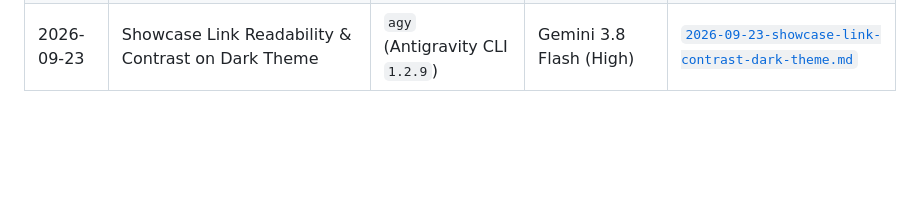
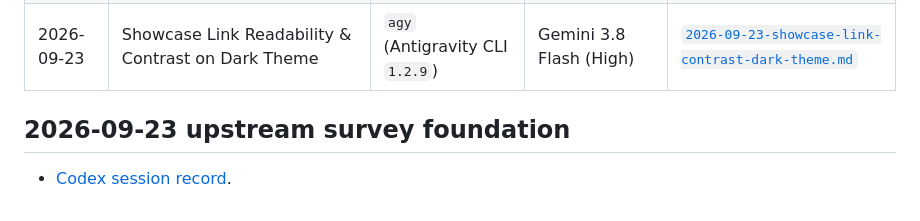
Before and after one commit to greenermoose/omarchy-fred-plugin, a Markdown page: docs/ai/README.md, the part around the change. Rendered like a GitHub page; blank space fills up the shorter version.

Commit message:
docs: record upstream survey session provenance
Co-authored-by: Codex <codex@openai.com>
AI-Tool: codex-cli 0.156.1
AI-Model: gpt-6-sol

```diff
--- a/docs/ai/README.md
+++ b/docs/ai/README.md
@@ -27,3 +27,7 @@ This directory contains individual session records documenting prompt history, t
 | 2026-09-22 | Rebrand the suite to Tamlinux | Cursor `3.21.16` | composer | [`2026-09-22-tamlinux-branding.md`](2026-09-22-tamlinux-branding.md) |
 | 2026-09-23 | Complete the Stage 1 plugin releases | Codex CLI `0.155.1` | `gpt-6-sol` | [`2026-09-23-plugin-releases.md`](2026-09-23-plugin-releases.md) |
 | 2026-09-23 | Showcase Link Readability & Contrast on Dark Theme | `agy` (Antigravity CLI `1.2.9`) | Gemini 3.8 Flash (High) | [`2026-09-23-showcase-link-contrast-dark-theme.md`](2026-09-23-showcase-link-contrast-dark-theme.md) |
+
+## 2026-09-23 upstream survey foundation
+
+- [Codex session record](2026-09-23-upstream-survey-foundation.md).
```
Also changed, not shown: AI_PROVENANCE.md (+9 -2 lines), docs/ai/2026-09-23-upstream-survey-foundation.md (added, +31 -0 lines).
